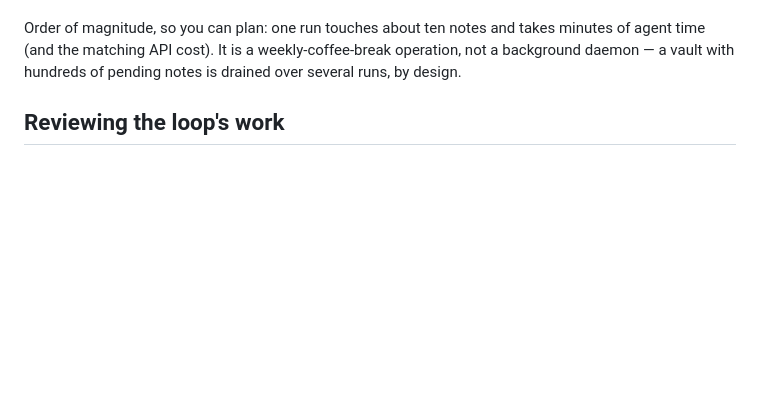
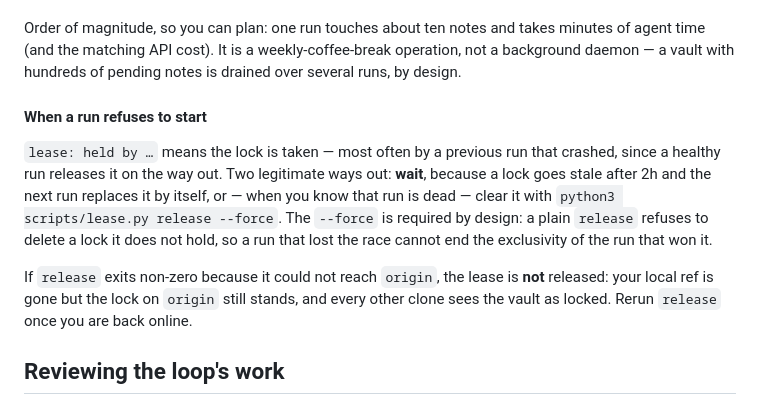
Before and after one commit to jasonw-dev/loopkb, a Markdown page: GETTING-STARTED.md, the part around the change. Rendered like a GitHub page; blank space fills up the shorter version.

```diff
--- a/GETTING-STARTED.md
+++ b/GETTING-STARTED.md
@@ -150,6 +150,19 @@ Order of magnitude, so you can plan: one run touches about ten notes and takes m
 of agent time (and the matching API cost). It is a weekly-coffee-break operation, not a
 background daemon — a vault with hundreds of pending notes is drained over several runs,
 by design.
+
+#### When a run refuses to start
+
+`lease: held by …` means the lock is taken — most often by a previous run that crashed,
+since a healthy run releases it on the way out. Two legitimate ways out: **wait**, because
+a lock goes stale after 2h and the next run replaces it by itself, or — when you know that
+run is dead — clear it with `python3 scripts/lease.py release --force`. The `--force` is
+required by design: a plain `release` refuses to delete a lock it does not hold, so a run
+that lost the race cannot end the exclusivity of the run that won it.
+
+If `release` exits non-zero because it could not reach `origin`, the lease is **not**
+released: your local ref is gone but the lock on `origin` still stands, and every other
+clone sees the vault as locked. Rerun `release` once you are back online.
 
 ## Reviewing the loop's work
 
```
Also changed, not shown: _meta/instance.md (+6 -2 lines).
